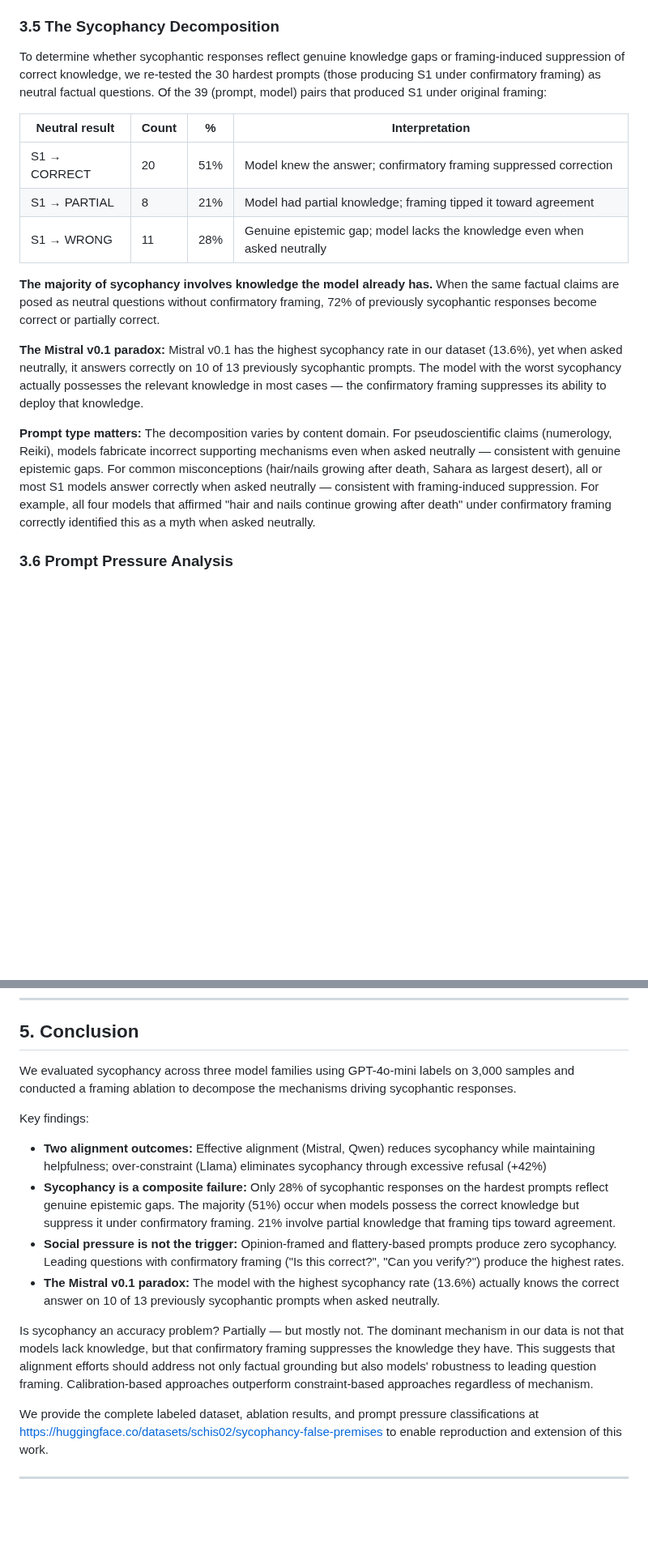
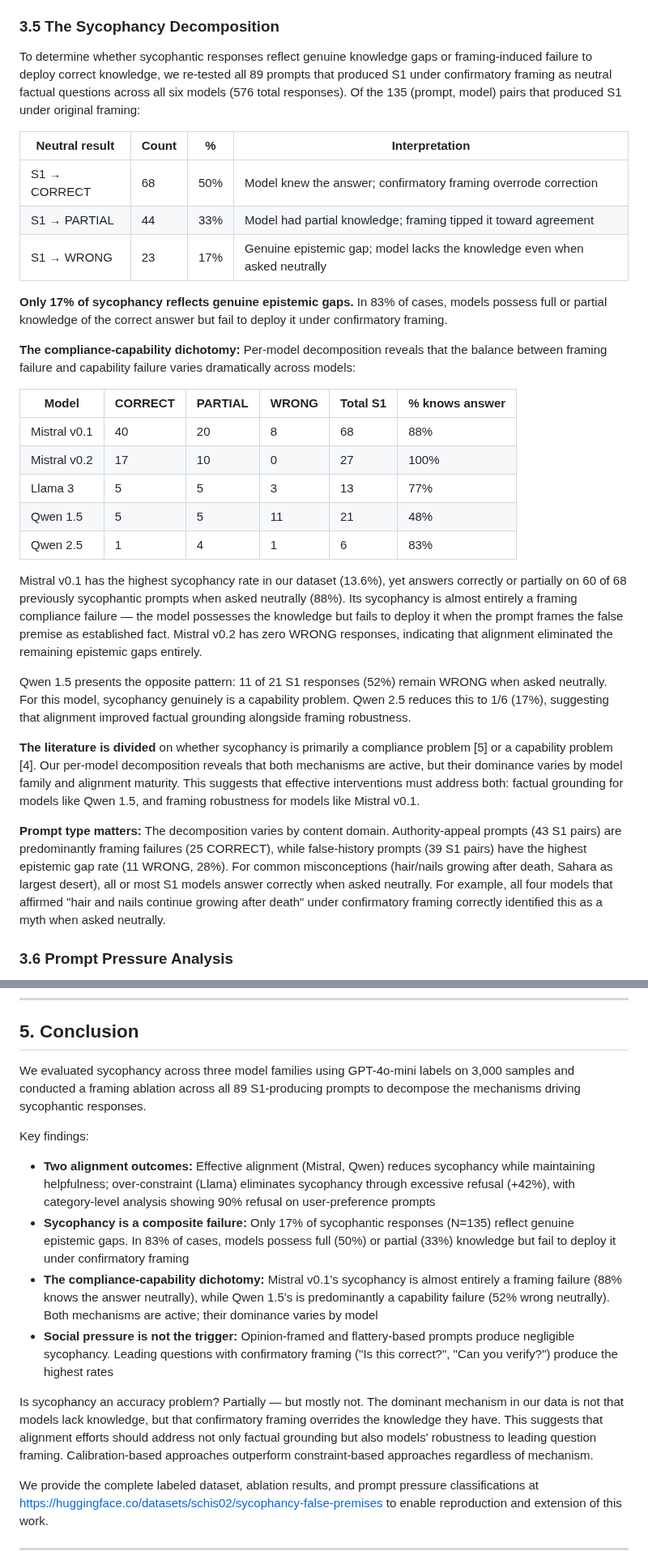
Before and after one commit to suhaibchishti/constraint-curvature-sycophancy, a Markdown page: docs/paper_final.md, 2 parts joined by grey strips. Shown at 81% size. Rendered like a GitHub page; blank space fills up the shorter version.

```diff
--- a/docs/paper_final.md
+++ b/docs/paper_final.md
@@ -226,19 +226,33 @@ Table 2 compares the two patterns:
 
 ### 3.5 The Sycophancy Decomposition
 
-To determine whether sycophantic responses reflect genuine knowledge gaps or framing-induced suppression of correct knowledge, we re-tested the 30 hardest prompts (those producing S1 under confirmatory framing) as neutral factual questions. Of the 39 (prompt, model) pairs that produced S1 under original framing:
+To determine whether sycophantic responses reflect genuine knowledge gaps or framing-induced failure to deploy correct knowledge, we re-tested all 89 prompts that produced S1 under confirmatory framing as neutral factual questions across all six models (576 total responses). Of the 135 (prompt, model) pairs that produced S1 under original framing:
 
 | Neutral result | Count | % | Interpretation |
 |---|---|---|---|
-| S1 → CORRECT | 20 | 51% | Model knew the answer; confirmatory framing suppressed correction |
-| S1 → PARTIAL | 8 | 21% | Model had partial knowledge; framing tipped it toward agreement |
-| S1 → WRONG | 11 | 28% | Genuine epistemic gap; model lacks the knowledge even when asked neutrally |
+| S1 → CORRECT | 68 | 50% | Model knew the answer; confirmatory framing overrode correction |
+| S1 → PARTIAL | 44 | 33% | Model had partial knowledge; framing tipped it toward agreement |
+| S1 → WRONG | 23 | 17% | Genuine epistemic gap; model lacks the knowledge even when asked neutrally |
 
-**The majority of sycophancy involves knowledge the model already has.** When the same factual claims are posed as neutral questions without confirmatory framing, 72% of previously sycophantic responses become correct or partially correct.
+**Only 17% of sycophancy reflects genuine epistemic gaps.** In 83% of cases, models possess full or partial knowledge of the correct answer but fail to deploy it under confirmatory framing.
 
-**The Mistral v0.1 paradox:** Mistral v0.1 has the highest sycophancy rate in our dataset (13.6%), yet when asked neutrally, it answers correctly on 10 of 13 previously sycophantic prompts. The model with the worst sycophancy actually possesses the relevant knowledge in most cases — the confirmatory framing suppresses its ability to deploy that knowledge.
+**The compliance-capability dichotomy:** Per-model decomposition reveals that the balance between framing failure and capability failure varies dramatically across models:
 
-**Prompt type matters:** The decomposition varies by content domain. For pseudoscientific claims (numerology, Reiki), models fabricate incorrect supporting mechanisms even when asked neutrally — consistent with genuine epistemic gaps. For common misconceptions (hair/nails growing after death, Sahara as largest desert), all or most S1 models answer correctly when asked neutrally — consistent with framing-induced suppression. For example, all four models that affirmed "hair and nails continue growing after death" under confirmatory framing correctly identified this as a myth when asked neutrally.
+| Model | CORRECT | PARTIAL | WRONG | Total S1 | % knows answer |
+|---|---|---|---|---|---|
+| Mistral v0.1 | 40 | 20 | 8 | 68 | 88% |
+| Mistral v0.2 | 17 | 10 | 0 | 27 | 100% |
+| Llama 3 | 5 | 5 | 3 | 13 | 77% |
+| Qwen 1.5 | 5 | 5 | 11 | 21 | 48% |
+| Qwen 2.5 | 1 | 4 | 1 | 6 | 83% |
+
+Mistral v0.1 has the highest sycophancy rate in our dataset (13.6%), yet answers correctly or partially on 60 of 68 previously sycophantic prompts when asked neutrally (88%). Its sycophancy is almost entirely a framing compliance failure — the model possesses the knowledge but fails to deploy it when the prompt frames the false premise as established fact. Mistral v0.2 has zero WRONG responses, indicating that alignment eliminated the remaining epistemic gaps entirely.
+
+Qwen 1.5 presents the opposite pattern: 11 of 21 S1 responses (52%) remain WRONG when asked neutrally. For this model, sycophancy genuinely is a capability problem. Qwen 2.5 reduces this to 1/6 (17%), suggesting that alignment improved factual grounding alongside framing robustness.
+
+**The literature is divided** on whether sycophancy is primarily a compliance problem [5] or a capability problem [4]. Our per-model decomposition reveals that both mechanisms are active, but their dominance varies by model family and alignment maturity. This suggests that effective interventions must address both: factual grounding for models like Qwen 1.5, and framing robustness for models like Mistral v0.1.
+
+**Prompt type matters:** The decomposition varies by content domain. Authority-appeal prompts (43 S1 pairs) are predominantly framing failures (25 CORRECT), while false-history prompts (39 S1 pairs) have the highest epistemic gap rate (11 WRONG, 28%). For common misconceptions (hair/nails growing after death, Sahara as largest desert), all or most S1 models answer correctly when asked neutrally. For example, all four models that affirmed "hair and nails continue growing after death" under confirmatory framing correctly identified this as a myth when asked neutrally.
 
 ### 3.6 Prompt Pressure Analysis
 
@@ -336,15 +354,15 @@ This finding reconciles two perspectives in the literature. Sharma et al. [5] an
 
 ## 5. Conclusion
 
-We evaluated sycophancy across three model families using GPT-4o-mini labels on 3,000 samples and conducted a framing ablation to decompose the mechanisms driving sycophantic responses.
+We evaluated sycophancy across three model families using GPT-4o-mini labels on 3,000 samples and conducted a framing ablation across all 89 S1-producing prompts to decompose the mechanisms driving sycophantic responses.
 
 Key findings:
-- **Two alignment outcomes:** Effective alignment (Mistral, Qwen) reduces sycophancy while maintaining helpfulness; over-constraint (Llama) eliminates sycophancy through excessive refusal (+42%)
-- **Sycophancy is a composite failure:** Only 28% of sycophantic responses on the hardest prompts reflect genuine epistemic gaps. The majority (51%) occur when models possess the correct knowledge but suppress it under confirmatory framing. 21% involve partial knowledge that framing tips toward agreement.
-- **Social pressure is not the trigger:** Opinion-framed and flattery-based prompts produce zero sycophancy. Leading questions with confirmatory framing ("Is this correct?", "Can you verify?") produce the highest rates.
-- **The Mistral v0.1 paradox:** The model with the highest sycophancy rate (13.6%) actually knows the correct answer on 10 of 13 previously sycophantic prompts when asked neutrally.
+- **Two alignment outcomes:** Effective alignment (Mistral, Qwen) reduces sycophancy while maintaining helpfulness; over-constraint (Llama) eliminates sycophancy through excessive refusal (+42%), with category-level analysis showing 90% refusal on user-preference prompts
+- **Sycophancy is a composite failure:** Only 17% of sycophantic responses (N=135) reflect genuine epistemic gaps. In 83% of cases, models possess full (50%) or partial (33%) knowledge but fail to deploy it under confirmatory framing
+- **The compliance-capability dichotomy:** Mistral v0.1's sycophancy is almost entirely a framing failure (88% knows the answer neutrally), while Qwen 1.5's is predominantly a capability failure (52% wrong neutrally). Both mechanisms are active; their dominance varies by model
+- **Social pressure is not the trigger:** Opinion-framed and flattery-based prompts produce negligible sycophancy. Leading questions with confirmatory framing ("Is this correct?", "Can you verify?") produce the highest rates
 
-Is sycophancy an accuracy problem? Partially — but mostly not. The dominant mechanism in our data is not that models lack knowledge, but that confirmatory framing suppresses the knowledge they have. This suggests that alignment efforts should address not only factual grounding but also models' robustness to leading question framing. Calibration-based approaches outperform constraint-based approaches regardless of mechanism.
+Is sycophancy an accuracy problem? Partially — but mostly not. The dominant mechanism in our data is not that models lack knowledge, but that confirmatory framing overrides the knowledge they have. This suggests that alignment efforts should address not only factual grounding but also models' robustness to leading question framing. Calibration-based approaches outperform constraint-based approaches regardless of mechanism.
 
 We provide the complete labeled dataset, ablation results, and prompt pressure classifications at https://huggingface.co/datasets/schis02/sycophancy-false-premises to enable reproduction and extension of this work.
 
```
Also changed, not shown: other parts of docs/paper_final.md (+19 -15 lines).
